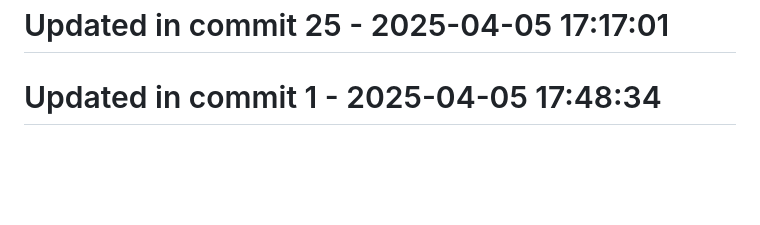
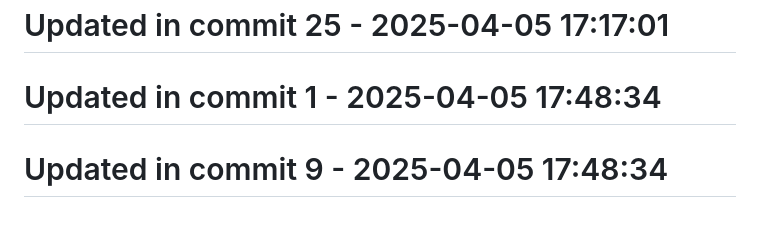
Before and after one commit to llamasearchai/llamascrapes3, a Markdown page: README.md, the part around the change. Rendered like a GitHub page; blank space fills up the shorter version.

```diff
--- a/README.md
+++ b/README.md
@@ -187,3 +187,5 @@ Licensed under the MIT License - see the [LICENSE](LICENSE) file for details.
 # Updated in commit 25 - 2025-04-05 17:17:01
 
 # Updated in commit 1 - 2025-04-05 17:48:34
+
+# Updated in commit 9 - 2025-04-05 17:48:34
```
